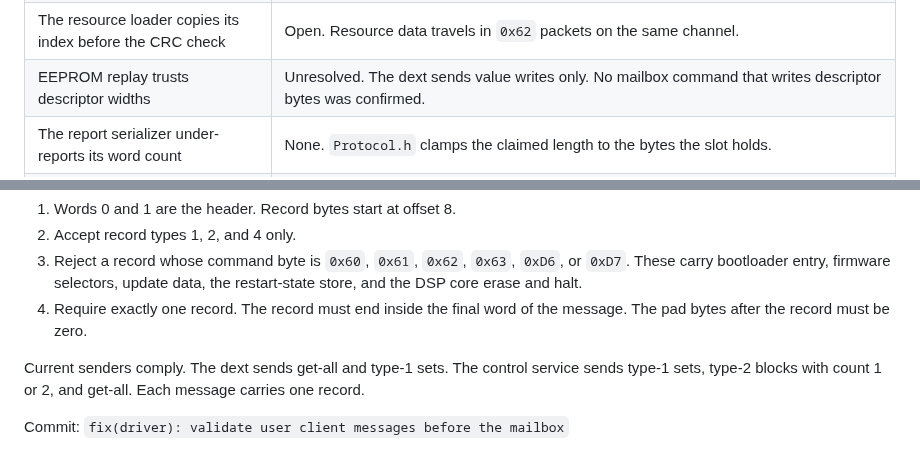
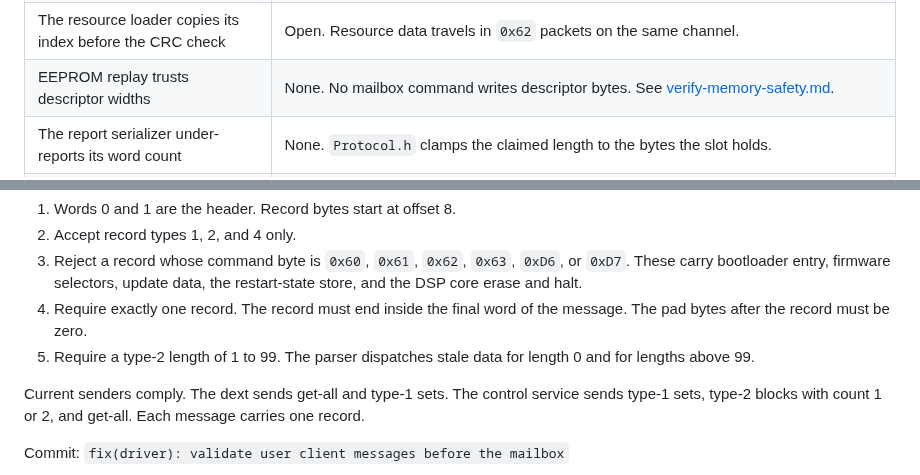
Before and after one commit to maxjustus/perigee, a Markdown page: docs/plan-send-channel-guards.md, 2 parts joined by grey strips. GitHub-like rendering.

Commit message:
docs: align the send-channel plan with the validator

```diff
--- a/docs/plan-send-channel-guards.md
+++ b/docs/plan-send-channel-guards.md
@@ -30,7 +30,7 @@ Exposure of the current dext:
 | A slot state length of 31 overwrites a timer callback | None. `Mailbox.h` caps the length at 30 words. The overwrite starts at 31. The verification doc calls for at most 29, because the 120-byte firmware buffer bound is inferred. |
 | Command `0x62` trusts the count byte over the payload length | Open. `EnsembleUserClient.cpp` copies arbitrary user words with no command check. |
 | The resource loader copies its index before the CRC check | Open. Resource data travels in `0x62` packets on the same channel. |
-| EEPROM replay trusts descriptor widths | Unresolved. The dext sends value writes only. No mailbox command that writes descriptor bytes was confirmed. |
+| EEPROM replay trusts descriptor widths | None. No mailbox command writes descriptor bytes. See [verify-memory-safety.md](firmware/verify-memory-safety.md#eeprom-descriptor-write-path). |
 | The report serializer under-reports its word count | None. `Protocol.h` clamps the claimed length to the bytes the slot holds. |
 | Bridge timeouts never reach the update status | None. The dext replaces the vendor kext and has no update transport. |
 
@@ -59,6 +59,8 @@ The validator walks the record bytes in one pass:
    update data, the restart-state store, and the DSP core erase and halt.
 4. Require exactly one record. The record must end inside the final word of
    the message. The pad bytes after the record must be zero.
+5. Require a type-2 length of 1 to 99. The parser dispatches stale data for
+   length 0 and for lengths above 99.
 
 Current senders comply. The dext sends get-all and type-1 sets. The control
 service sends type-1 sets, type-2 blocks with count 1 or 2, and get-all. Each
```
